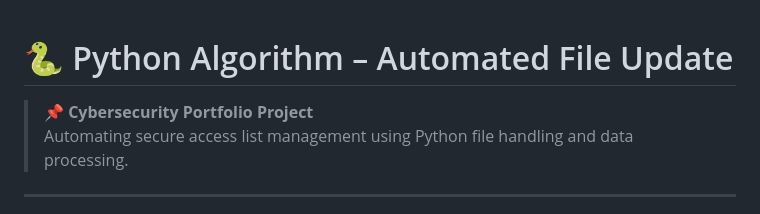
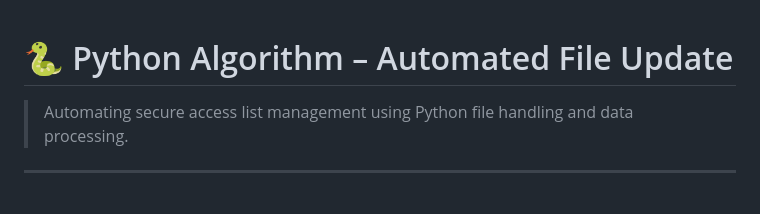
Before and after one commit to arinmandre07/infosec-projects, a Markdown page: foundational-projects/08-AutomateSecurityTasksWithPython/README.md, the part around the change. Rendered like a GitHub page.

```diff
--- a/foundational-projects/08-AutomateSecurityTasksWithPython/README.md
+++ b/foundational-projects/08-AutomateSecurityTasksWithPython/README.md
@@ -1,6 +1,5 @@
 # 🐍 Python Algorithm – Automated File Update
 
-> 📌 **Cybersecurity Portfolio Project**
 > Automating secure access list management using Python file handling and data processing.
 
 ---
```
